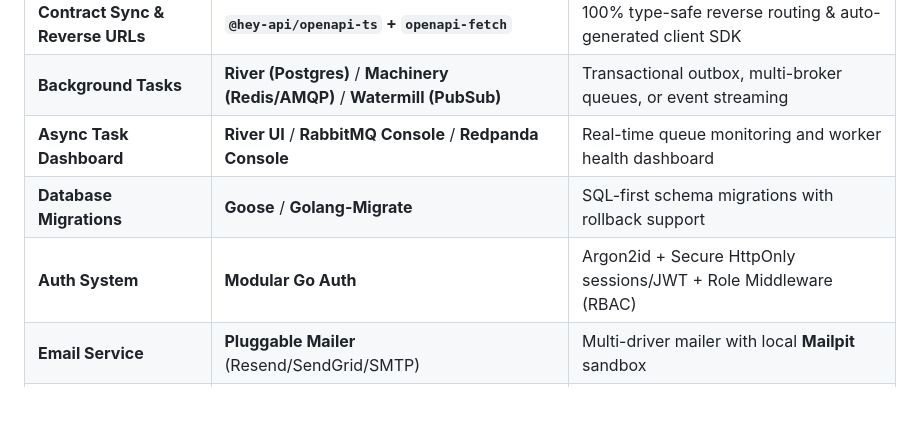
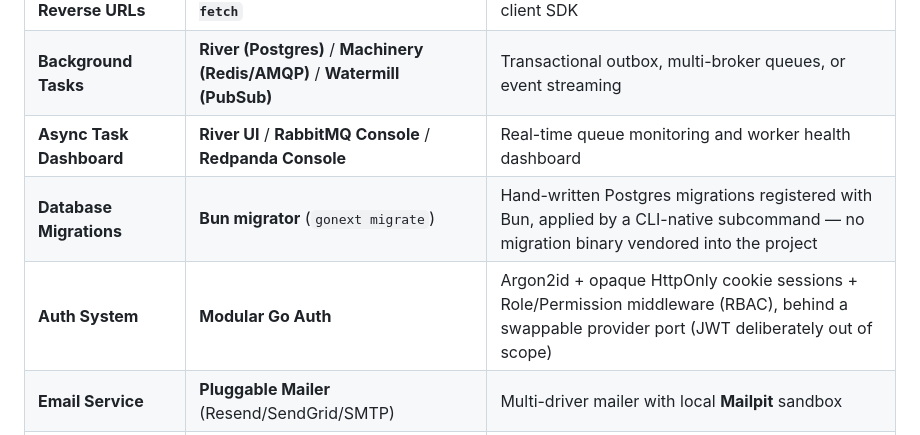
Before and after one commit to dennys-bd/gonext, a Markdown page: README.md, the part around the change. Rendered like a GitHub page; blank space fills up the shorter version.

```diff
--- a/README.md
+++ b/README.md
@@ -164,8 +164,8 @@ Builds directly on the Core Foundations' **Production Containerization** item (s
 | **Contract Sync & Reverse URLs** | **`@hey-api/openapi-ts` + `openapi-fetch`** | 100% type-safe reverse routing & auto-generated client SDK |
 | **Background Tasks** | **River (Postgres)** / **Machinery (Redis/AMQP)** / **Watermill (PubSub)** | Transactional outbox, multi-broker queues, or event streaming |
 | **Async Task Dashboard** | **River UI** / **RabbitMQ Console** / **Redpanda Console** | Real-time queue monitoring and worker health dashboard |
-| **Database Migrations** | **Goose** / **Golang-Migrate** | SQL-first schema migrations with rollback support |
-| **Auth System** | **Modular Go Auth** | Argon2id + Secure HttpOnly sessions/JWT + Role Middleware (RBAC) |
+| **Database Migrations** | **Bun migrator** (`gonext migrate`) | Hand-written Postgres migrations registered with Bun, applied by a CLI-native subcommand — no migration binary vendored into the project |
+| **Auth System** | **Modular Go Auth** | Argon2id + opaque HttpOnly cookie sessions + Role/Permission middleware (RBAC), behind a swappable provider port (JWT deliberately out of scope) |
 | **Email Service** | **Pluggable Mailer** (Resend/SendGrid/SMTP) | Multi-driver mailer with local **Mailpit** sandbox |
 | **Object Storage** | **S3 / Cloudflare R2 Client** | Direct-to-bucket pre-signed URL uploads + local **MinIO** server |
 | **Error Monitoring** | **Sentry** (`sentry-go` + `@sentry/nextjs`) | Full-stack error capture, stack traces, and sourcemap uploads |
```
Also changed, not shown: roadmap.md (+10 -32 lines).
